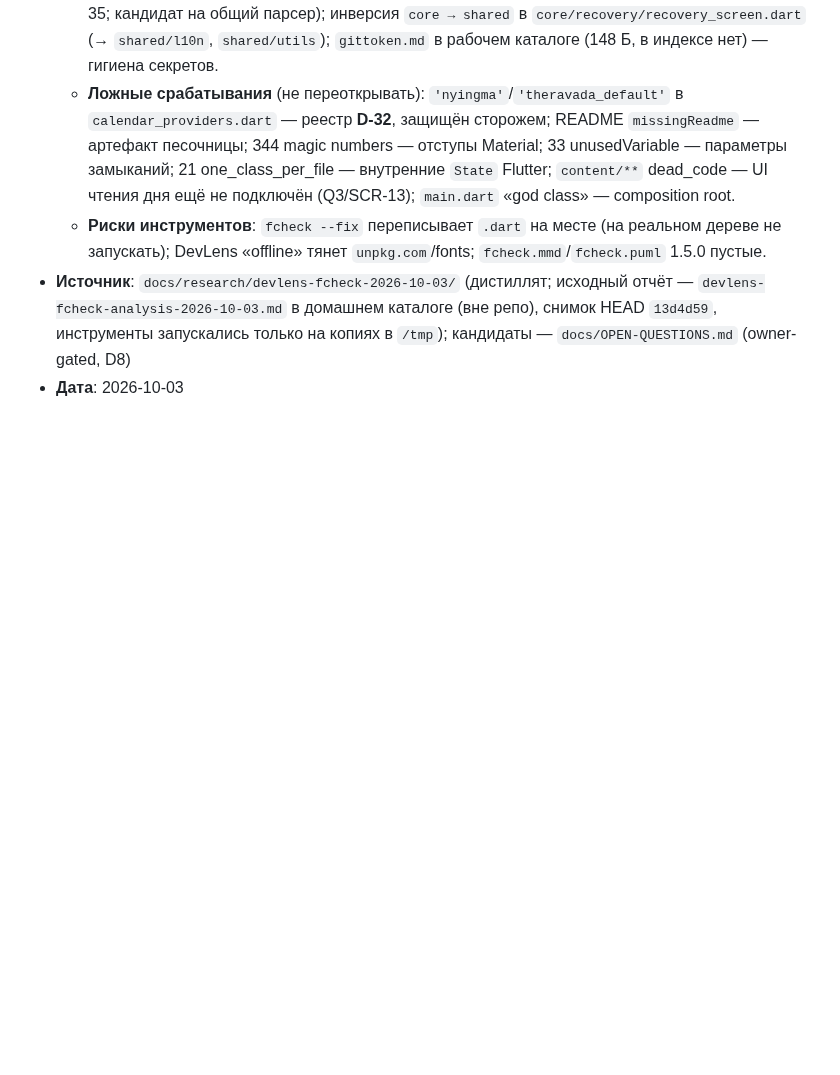
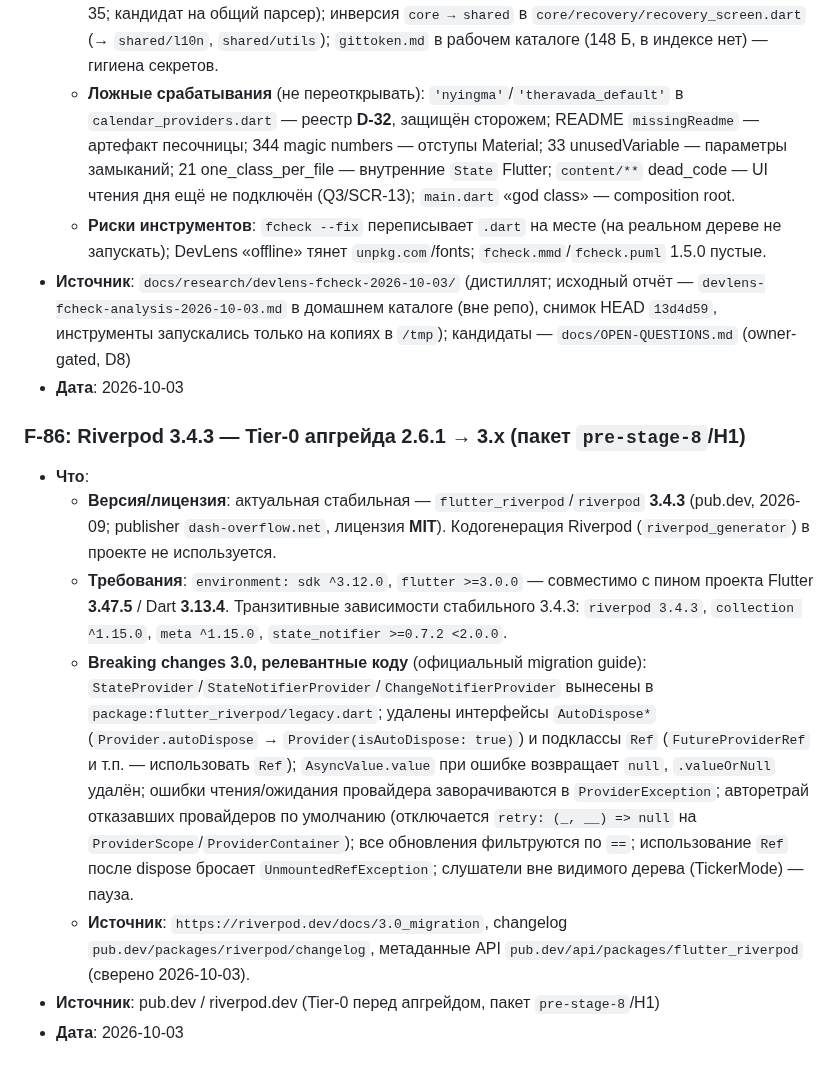
Before and after one commit to midnight000spark/dharma-toolkit, a Markdown page: docs/reference/facts.md, the part around the change. GitHub-like rendering; blank space fills up the shorter version.

Commit message:
docs(state): pre-stage-8/Н1 Tier-0 Riverpod 3 (F-86)
Официальный migration guide Riverpod 3 + метаданные pub.dev: актуальная
стабильная 3.4.3 (MIT), sdk ^3.12.0 / flutter >=3.0.0 — совместимо с пином
Flutter 3.47.5 / Dart 3.13.4. Breaking changes 3.0 для миграции: legacy-
провайдеры -> legacy.dart, удаление AutoDispose*/Ref-подклассов, .value=null
при ошибке / .valueOrNull удалён, ProviderException, авторетрай, ==-фильтрация.

```diff
--- a/docs/reference/facts.md
+++ b/docs/reference/facts.md
@@ -1245,3 +1245,30 @@
   (вне репо), снимок HEAD `13d4d59`, инструменты запускались только на копиях в `/tmp`);
   кандидаты — `docs/OPEN-QUESTIONS.md` (owner-gated, D8)
 - **Дата**: 2026-10-03
+
+<a id="f-86"></a>
+### F-86: Riverpod 3.4.3 — Tier-0 апгрейда 2.6.1 → 3.x (пакет `pre-stage-8`/Н1)
+- **Что**:
+  - **Версия/лицензия**: актуальная стабильная — `flutter_riverpod`/`riverpod`
+    **3.4.3** (pub.dev, 2026-09; publisher `dash-overflow.net`, лицензия **MIT**).
+    Кодогенерация Riverpod (`riverpod_generator`) в проекте не используется.
+  - **Требования**: `environment: sdk ^3.12.0`, `flutter >=3.0.0` — совместимо
+    с пином проекта Flutter **3.47.5** / Dart **3.13.4**. Транзитивные зависимости
+    стабильного 3.4.3: `riverpod 3.4.3`, `collection ^1.15.0`, `meta ^1.15.0`,
+    `state_notifier >=0.7.2 <2.0.0`.
+  - **Breaking changes 3.0, релевантные коду** (официальный migration guide):
+    `StateProvider`/`StateNotifierProvider`/`ChangeNotifierProvider` вынесены в
+    `package:flutter_riverpod/legacy.dart`; удалены интерфейсы `AutoDispose*`
+    (`Provider.autoDispose` → `Provider(isAutoDispose: true)`) и подклассы `Ref`
+    (`FutureProviderRef` и т.п. — использовать `Ref`); `AsyncValue.value` при
+    ошибке возвращает `null`, `.valueOrNull` удалён; ошибки чтения/ожидания
+    провайдера заворачиваются в `ProviderException`; авторетрай отказавших
+    провайдеров по умолчанию (отключается `retry: (_, __) => null` на
+    `ProviderScope`/`ProviderContainer`); все обновления фильтруются по `==`;
+    использование `Ref` после dispose бросает `UnmountedRefException`; слушатели
+    вне видимого дерева (TickerMode) — пауза.
+  - **Источник**: `https://riverpod.dev/docs/3.0_migration`, changelog
+    `pub.dev/packages/riverpod/changelog`, метаданные API
+    `pub.dev/api/packages/flutter_riverpod` (сверено 2026-10-03).
+- **Источник**: pub.dev / riverpod.dev (Tier-0 перед апгрейдом, пакет `pre-stage-8`/Н1)
+- **Дата**: 2026-10-03
```
Also changed, not shown: STATE.md (+3 -1 lines).
